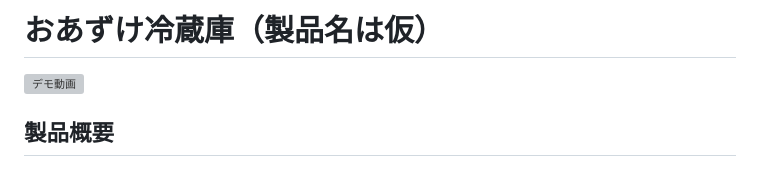
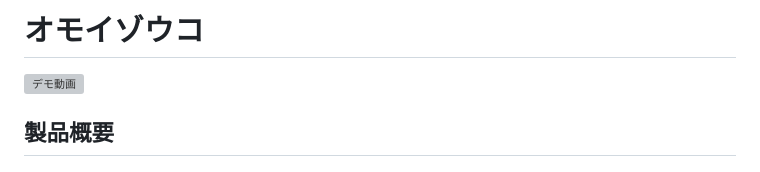
Before and after one commit to jphacks/tkb_2630, a Markdown page: README.md, the part around the change. Drawn GitHub-style; grey boxes are pictures that could not be loaded.

```diff
--- a/README.md
+++ b/README.md
@@ -1,4 +1,4 @@
-# おあずけ冷蔵庫（製品名は仮）
+# オモイゾウコ
 
 <!-- Hack Day の動画が撮れたら、下のリンクをその動画に差し替える -->
 [![デモ動画](https://jphacks.com/wp-content/uploads/2026/07/IMG_5316.png)](https://www.youtube.com/watch?v=piaNsc6ilBI)
```
